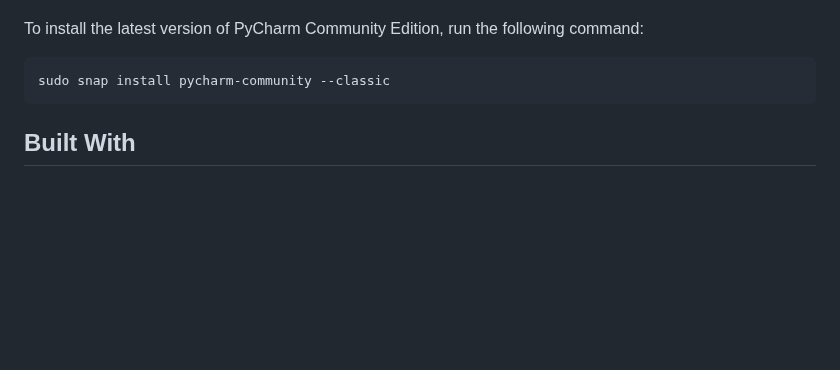
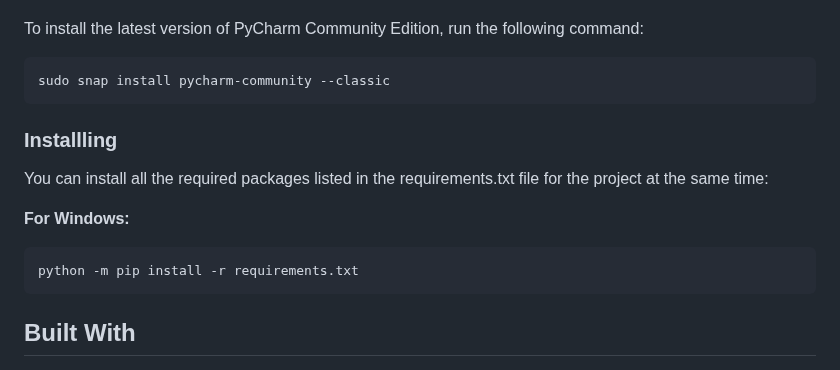
Before and after one commit to grandeurkoe/100-days-of-code, a Markdown page: README.md, the part around the change. Drawn GitHub-style; blank space fills up the shorter version.

````diff
--- a/README.md
+++ b/README.md
@@ -66,6 +66,16 @@ To install the latest version of PyCharm Community Edition, run the following co
 sudo snap install pycharm-community --classic
 ```
 
+### Installling
+
+You can install all the required packages listed in the requirements.txt file for the project at the same time:
+
+
+<b>For Windows:</b>
+<br/>
+```
+python -m pip install -r requirements.txt
+```
 
 ## Built With
 <p>
````
